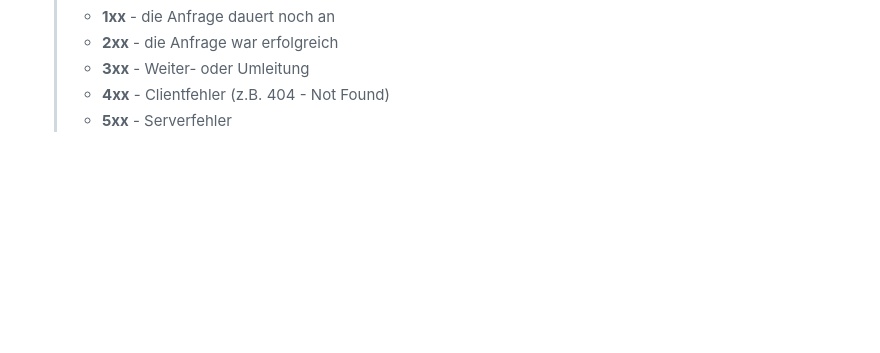
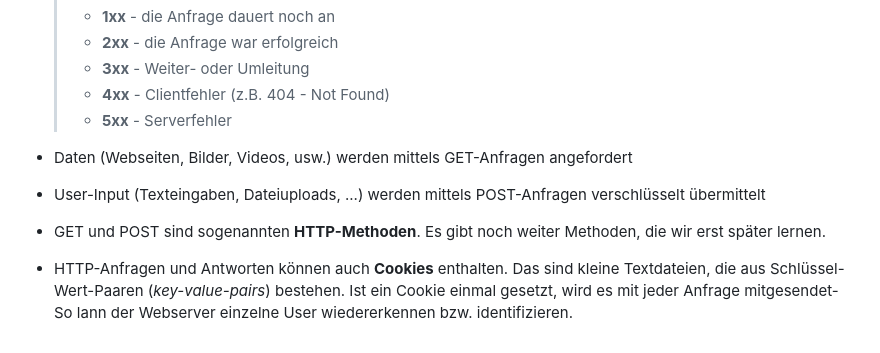
Before and after one commit to Stef20101/IMCM-Mitschrift-1BHK, a Markdown page: README.md, the part around the change. GitHub-like rendering; blank space fills up the shorter version.

```diff
--- a/README.md
+++ b/README.md
@@ -80,3 +80,8 @@ Bits können über verschiedene Übertragungsmedien zwischen Computern versendet
     > - **3xx** - Weiter- oder Umleitung
     > - **4xx** - Clientfehler (z.B. 404 - Not Found)
     > - **5xx** - Serverfehler
+
+- Daten (Webseiten, Bilder, Videos, usw.) werden mittels GET-Anfragen angefordert
+- User-Input (Texteingaben, Dateiuploads, ...) werden mittels POST-Anfragen verschlüsselt übermittelt
+- GET und POST sind sogenannten **HTTP-Methoden**. Es gibt noch weiter Methoden, die wir erst später lernen.
+- HTTP-Anfragen und Antworten können auch **Cookies** enthalten. Das sind kleine Textdateien, die aus Schlüssel-Wert-Paaren (*key-value-pairs*) bestehen. Ist ein Cookie einmal gesetzt, wird es mit jeder Anfrage mitgesendet- So lann der Webserver einzelne User wiedererkennen bzw. identifizieren.
```
